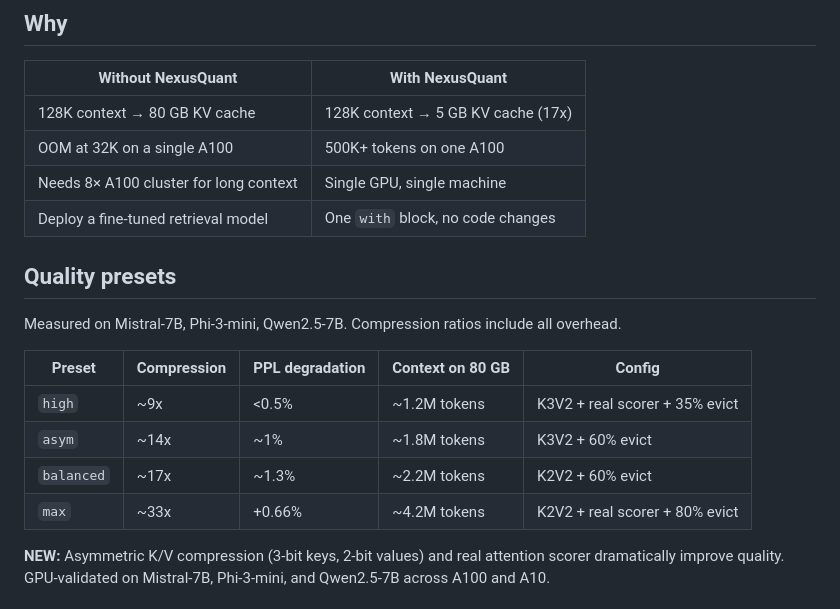
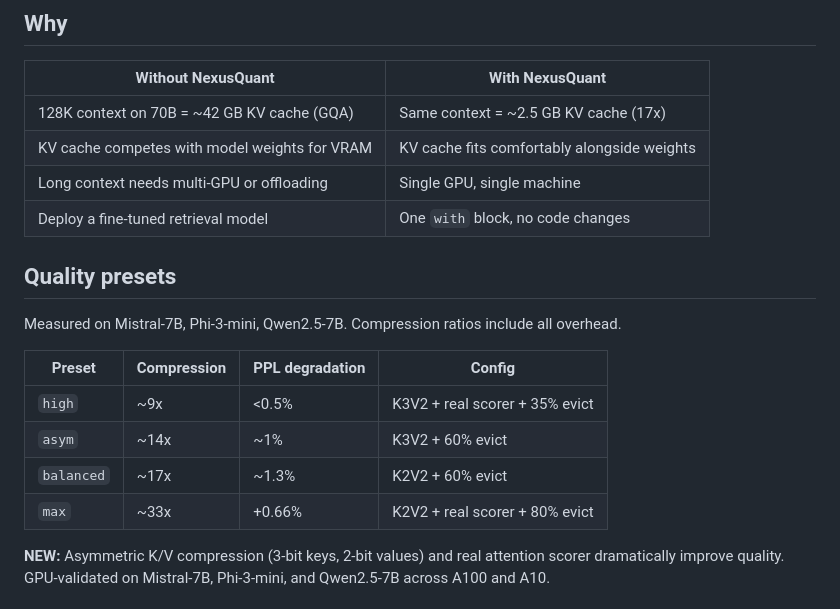
Before and after one commit to jagmarques/nexusquant, a Markdown page: README.md, the part around the change. Drawn GitHub-style.

Commit message:
fix: correct wrong KV cache size claims
Blog: Llama-3-70B KV cache is ~42 GB at 128K (GQA 8:1), not 140 GB
README: removed misleading "Context on 80 GB" column, fixed "Why" table
to use verified 70B GQA numbers instead of vague claims

```diff
--- a/README.md
+++ b/README.md
@@ -35,21 +35,21 @@ with nexusquant_evict(model, quality="balanced"):
 
 | Without NexusQuant | With NexusQuant |
 |---|---|
-| 128K context → 80 GB KV cache | 128K context → 5 GB KV cache (17x) |
-| OOM at 32K on a single A100 | 500K+ tokens on one A100 |
-| Needs 8× A100 cluster for long context | Single GPU, single machine |
+| 128K context on 70B = ~42 GB KV cache (GQA) | Same context = ~2.5 GB KV cache (17x) |
+| KV cache competes with model weights for VRAM | KV cache fits comfortably alongside weights |
+| Long context needs multi-GPU or offloading | Single GPU, single machine |
 | Deploy a fine-tuned retrieval model | One `with` block, no code changes |
 
 ## Quality presets
 
 Measured on Mistral-7B, Phi-3-mini, Qwen2.5-7B. Compression ratios include all overhead.
 
-| Preset | Compression | PPL degradation | Context on 80 GB | Config |
-|---|---|---|---|---|
-| `high` | ~9x | <0.5% | ~1.2M tokens | K3V2 + real scorer + 35% evict |
-| `asym` | ~14x | ~1% | ~1.8M tokens | K3V2 + 60% evict |
-| `balanced` | ~17x | ~1.3% | ~2.2M tokens | K2V2 + 60% evict |
-| `max` | ~33x | +0.66% | ~4.2M tokens | K2V2 + real scorer + 80% evict |
+| Preset | Compression | PPL degradation | Config |
+|---|---|---|---|
+| `high` | ~9x | <0.5% | K3V2 + real scorer + 35% evict |
+| `asym` | ~14x | ~1% | K3V2 + 60% evict |
+| `balanced` | ~17x | ~1.3% | K2V2 + 60% evict |
+| `max` | ~33x | +0.66% | K2V2 + real scorer + 80% evict |
 
 **NEW:** Asymmetric K/V compression (3-bit keys, 2-bit values) and real attention scorer dramatically improve quality. GPU-validated on Mistral-7B, Phi-3-mini, and Qwen2.5-7B across A100 and A10.
 
```
Also changed, not shown: paper/blog_nexusquant_vs_ktransformers.md (+1 -1 lines).
